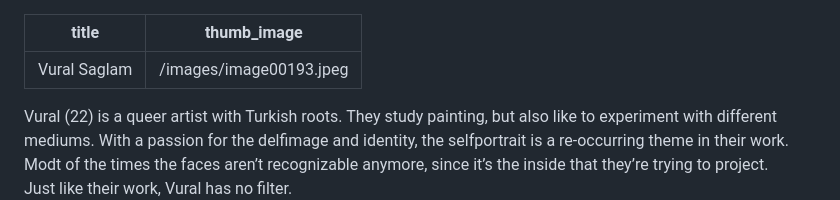
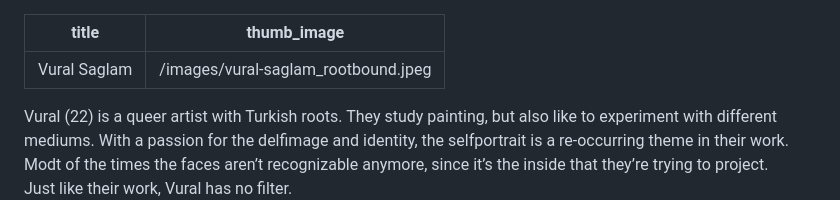
Before and after one commit to fdb/twenty-tags, a Markdown page: students/vural-saglam.md, the part around the change. Drawn GitHub-style.

Commit message:
Update Students “vural-saglam”

```diff
--- a/students/vural-saglam.md
+++ b/students/vural-saglam.md
@@ -1,6 +1,6 @@
 ---
 title: Vural Saglam
-thumb_image: /images/image00193.jpeg
+thumb_image: /images/vural-saglam_rootbound.jpeg
 ---
 Vural (22) is a queer artist with Turkish roots. They study painting, but also like to experiment with different mediums. With a passion for the delfimage and identity, the selfportrait is a re-occurring theme in their work.\
 Modt of the times the faces aren’t recognizable anymore, since it’s the inside that they’re trying to project.\
```
Also changed, not shown: images/vural-saglam_rootbound.jpeg (added).
